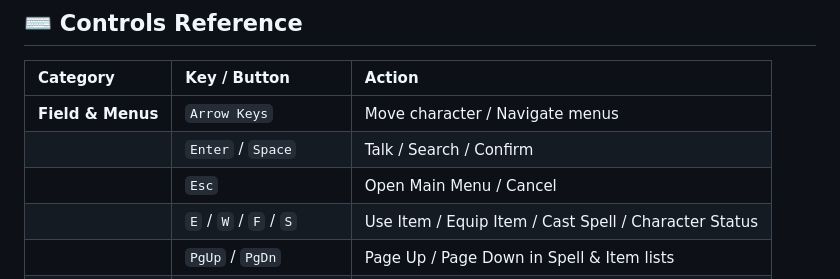
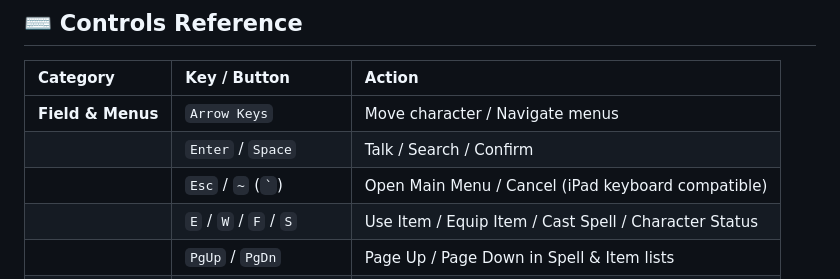
Before and after one commit to kunruiw1991/pal98-rouqing, a Markdown page: online/README.md, the part around the change. Rendered like a GitHub page.

Commit message:
Map ~/` (Backquote) key to Esc for iPad keyboards

```diff
--- a/online/README.md
+++ b/online/README.md
@@ -46,7 +46,7 @@
 | :--- | :--- | :--- |
 | **Field & Menus** | `Arrow Keys` | Move character / Navigate menus |
 | | `Enter` / `Space` | Talk / Search / Confirm |
-| | `Esc` | Open Main Menu / Cancel |
+| | `Esc` / `~` (`` ` ``) | Open Main Menu / Cancel (iPad keyboard compatible) |
 | | `E` / `W` / `F` / `S` | Use Item / Equip Item / Cast Spell / Character Status |
 | | `PgUp` / `PgDn` | Page Up / Page Down in Spell & Item lists |
 | **Battle** | `A` | Auto Normal Attack |
```
